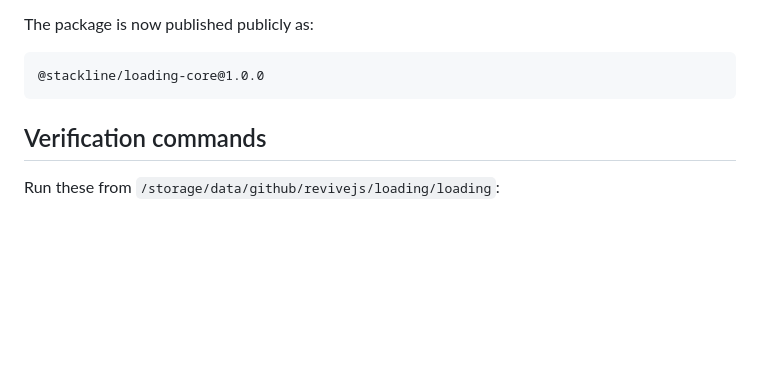
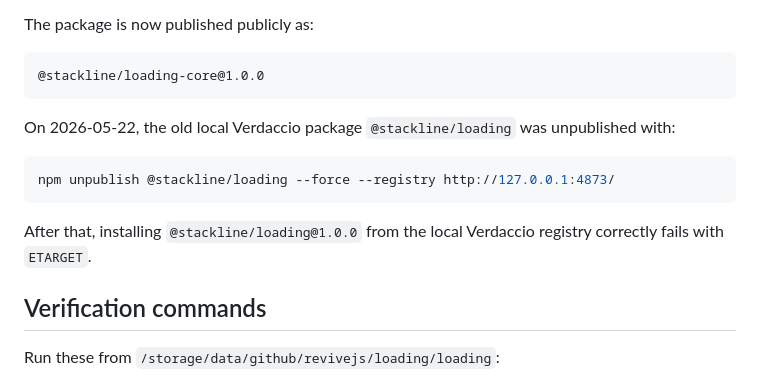
Before and after one commit to alexandroit/loading, a Markdown page: PROJECT_MEMORY.md, the part around the change. Rendered like a GitHub page; blank space fills up the shorter version.

Commit message:
docs: record old loading package unpublish

````diff
--- a/PROJECT_MEMORY.md
+++ b/PROJECT_MEMORY.md
@@ -42,6 +42,14 @@ The package is now published publicly as:
 ```text
 @stackline/loading-core@1.0.0
 ```
+
+On 2026-05-22, the old local Verdaccio package `@stackline/loading` was unpublished with:
+
+```bash
+npm unpublish @stackline/loading --force --registry http://127.0.0.1:4873/
+```
+
+After that, installing `@stackline/loading@1.0.0` from the local Verdaccio registry correctly fails with `ETARGET`.
 
 ## Verification commands
 
````
